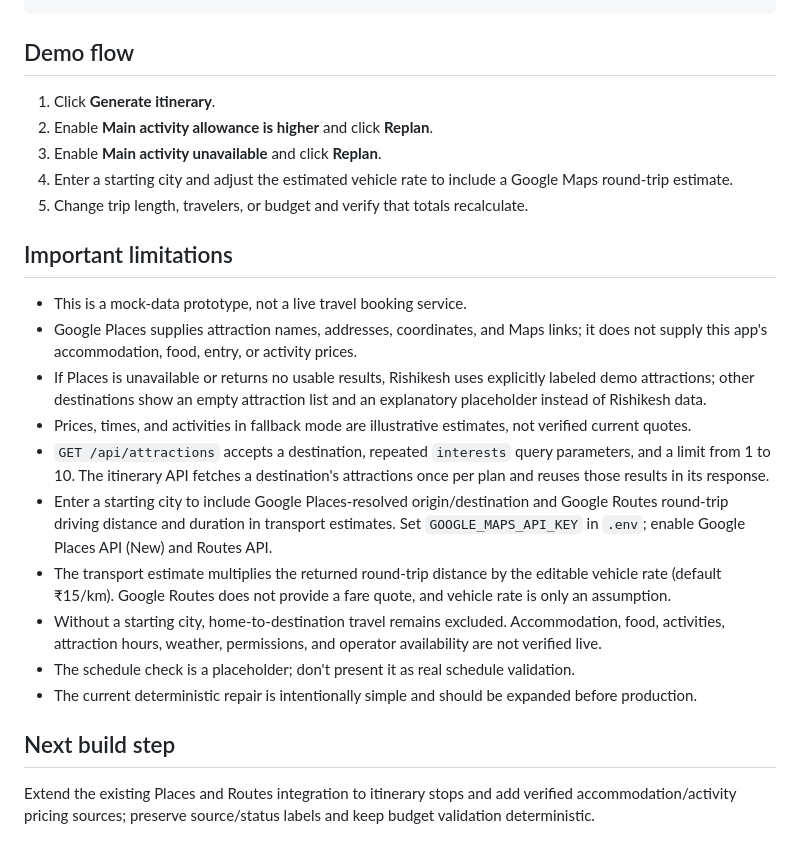
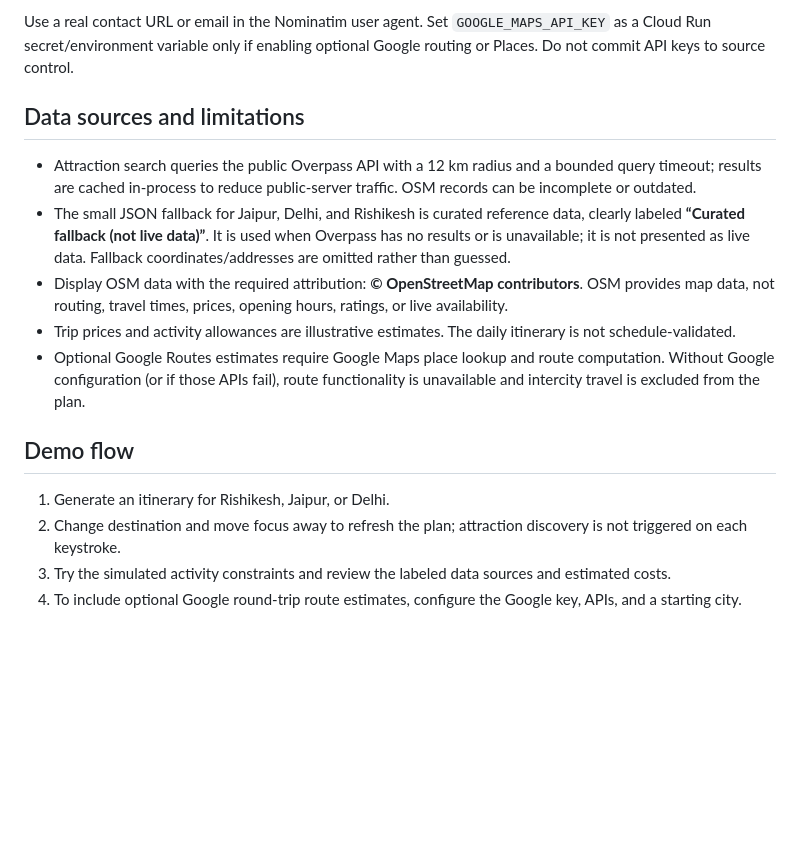
Before and after one commit to prince8094/routewise_ai_mvp, a Markdown page: README.md, the part around one of its changes. Drawn GitHub-style; blank space fills up the shorter version.

```diff
--- a/README.md
+++ b/README.md
@@ -37,21 +65,16 @@ python -m unittest -v test_app
+Use a real contact URL or email in the Nominatim user agent. Set `GOOGLE_MAPS_API_KEY` as a Cloud Run secret/environment variable only if enabling optional Google routing or Places. Do not commit API keys to source control.
+
+## Data sources and limitations
+
+- Attraction search queries the public Overpass API with a 12 km radius and a bounded query timeout; results are cached in-process to reduce public-server traffic. OSM records can be incomplete or outdated.
+- The small JSON fallback for Jaipur, Delhi, and Rishikesh is curated reference data, clearly labeled **“Curated fallback (not live data)”**. It is used when Overpass has no results or is unavailable; it is not presented as live data. Fallback coordinates/addresses are omitted rather than guessed.
+- Display OSM data with the required attribution: **© OpenStreetMap contributors**. OSM provides map data, not routing, travel times, prices, opening hours, ratings, or live availability.
+- Trip prices and activity allowances are illustrative estimates. The daily itinerary is not schedule-validated.
+- Optional Google Routes estimates require Google Maps place lookup and route computation. Without Google configuration (or if those APIs fail), route functionality is unavailable and intercity travel is excluded from the plan.
+
 ## Demo flow
-1. Click **Generate itinerary**.
-2. Enable **Main activity allowance is higher** and click **Replan**.
-3. Enable **Main activity unavailable** and click **Replan**.
-4. Enter a starting city and adjust the estimated vehicle rate to include a Google Maps round-trip estimate.
-5. Change trip length, travelers, or budget and verify that totals recalculate.
 
-## Important limitations
-- This is a mock-data prototype, not a live travel booking service.
-- Google Places supplies attraction names, addresses, coordinates, and Maps links; it does not supply this app's accommodation, food, entry, or activity prices.
-- If Places is unavailable or returns no usable results, Rishikesh uses explicitly labeled demo attractions; other destinations show an empty attraction list and an explanatory placeholder instead of Rishikesh data.
-- Prices, times, and activities in fallback mode are illustrative estimates, not verified current quotes.
-- `GET /api/attractions` accepts a destination, repeated `interests` query parameters, and a limit from 1 to 10. The itinerary API fetches a destination's attractions once per plan and reuses those results in its response.
-- Enter a starting city to include Google Places-resolved origin/destination and Google Routes round-trip driving distance and duration in transport estimates. Set `GOOGLE_MAPS_API_KEY` in `.env`; enable Google Places API (New) and Routes API.
-- The transport estimate multiplies the returned round-trip distance by the editable vehicle rate (default ₹15/km). Google Routes does not provide a fare quote, and vehicle rate is only an assumption.
-- Without a starting city, home-to-destination travel remains excluded. Accommodation, food, activities, attraction hours, weather, permissions, and operator availability are not verified live.
-- The schedule check is a placeholder; don't present it as real schedule validation.
-- The current deterministic repair is intentionally simple and should be expanded before production.
-
-## Next build step
-Extend the existing Places and Routes integration to itinerary stops and add verified accommodation/activity pricing sources; preserve source/status labels and keep budget validation deterministic.
+1. Generate an itinerary for Rishikesh, Jaipur, or Delhi.
+2. Change destination and move focus away to refresh the plan; attraction discovery is not triggered on each keystroke.
+3. Try the simulated activity constraints and review the labeled data sources and estimated costs.
+4. To include optional Google round-trip route estimates, configure the Google key, APIs, and a starting city.
```
Also changed, not shown: other parts of README.md (+50 -22 lines).
